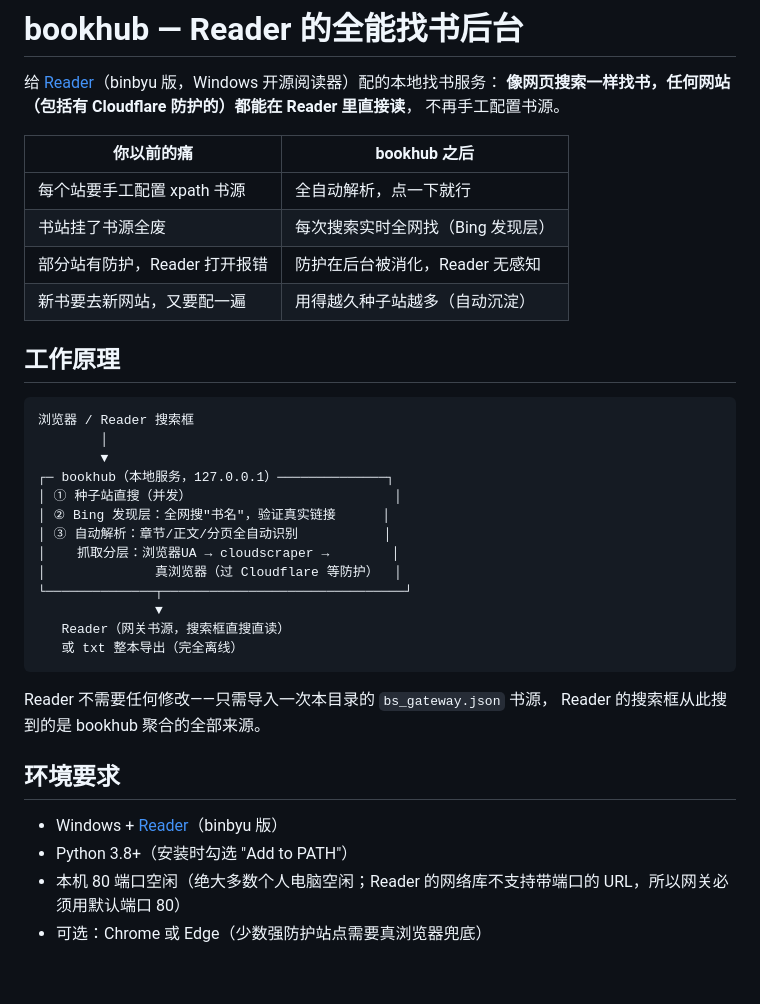
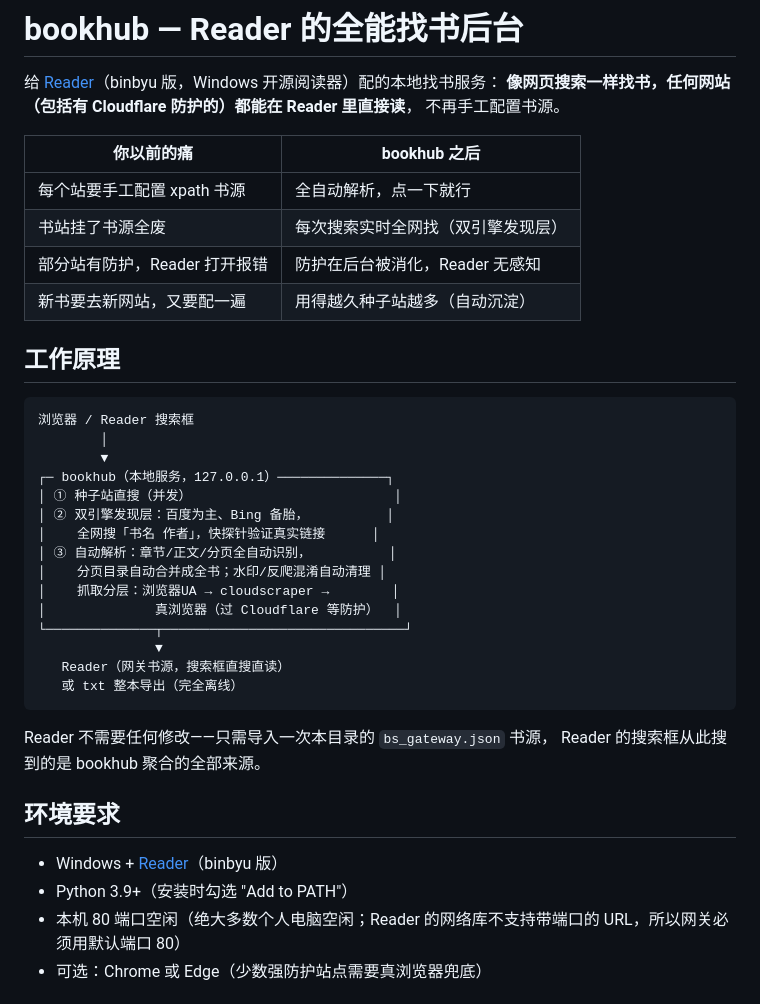
Before and after one commit to revelation370/reader-bookhub, a Markdown page: README.md, the part around one of its changes. GitHub-like rendering; blank space fills up the shorter version.

```diff
--- a/README.md
+++ b/README.md
@@ -7,7 +7,7 @@
 | 你以前的痛 | bookhub 之后 |
 | --- | --- |
 | 每个站要手工配置 xpath 书源 | 全自动解析，点一下就行 |
-| 书站挂了书源全废 | 每次搜索实时全网找（Bing 发现层） |
+| 书站挂了书源全废 | 每次搜索实时全网找（双引擎发现层） |
 | 部分站有防护，Reader 打开报错 | 防护在后台被消化，Reader 无感知 |
 | 新书要去新网站，又要配一遍 | 用得越久种子站越多（自动沉淀） |
 
@@ -19,8 +19,10 @@
         ▼
 ┌─ bookhub（本地服务，127.0.0.1）──────────────┐
 │ ① 种子站直搜（并发）                          │
-│ ② Bing 发现层：全网搜"书名"，验证真实链接      │
-│ ③ 自动解析：章节/正文/分页全自动识别           │
+│ ② 双引擎发现层：百度为主、Bing 备胎，          │
+│    全网搜「书名 作者」，快探针验证真实链接      │
+│ ③ 自动解析：章节/正文/分页全自动识别，          │
+│    分页目录自动合并成全书；水印/反爬混淆自动清理 │
 │    抓取分层：浏览器UA → cloudscraper →        │
 │              真浏览器（过 Cloudflare 等防护）  │
 └──────────────┬───────────────────────────────┘
@@ -35,7 +37,7 @@ Reader 的搜索框从此搜到的是 bookhub 聚合的全部来源。
 ## 环境要求
 
 - Windows + [Reader](https://github.com/binbyu/Reader)（binbyu 版）
-- Python 3.8+（安装时勾选 "Add to PATH"）
+- Python 3.9+（安装时勾选 "Add to PATH"）
 - 本机 80 端口空闲（绝大多数个人电脑空闲；Reader 的网络库不支持带端口的
   URL，所以网关必须用默认端口 80）
 - 可选：Chrome 或 Edge（少数强防护站点需要真浏览器兜底）
```
Also changed, not shown: other parts of README.md (+15 -5 lines).
